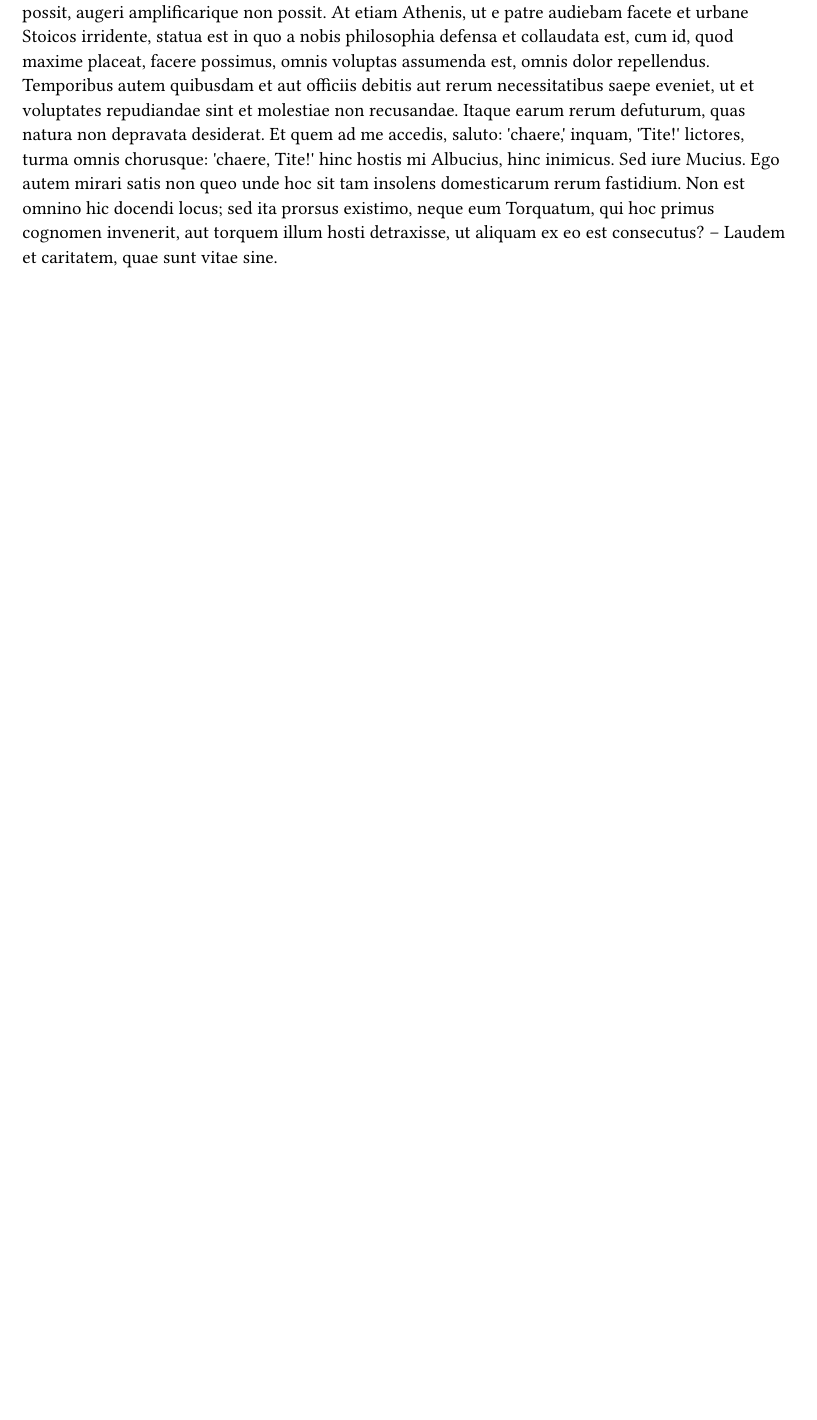
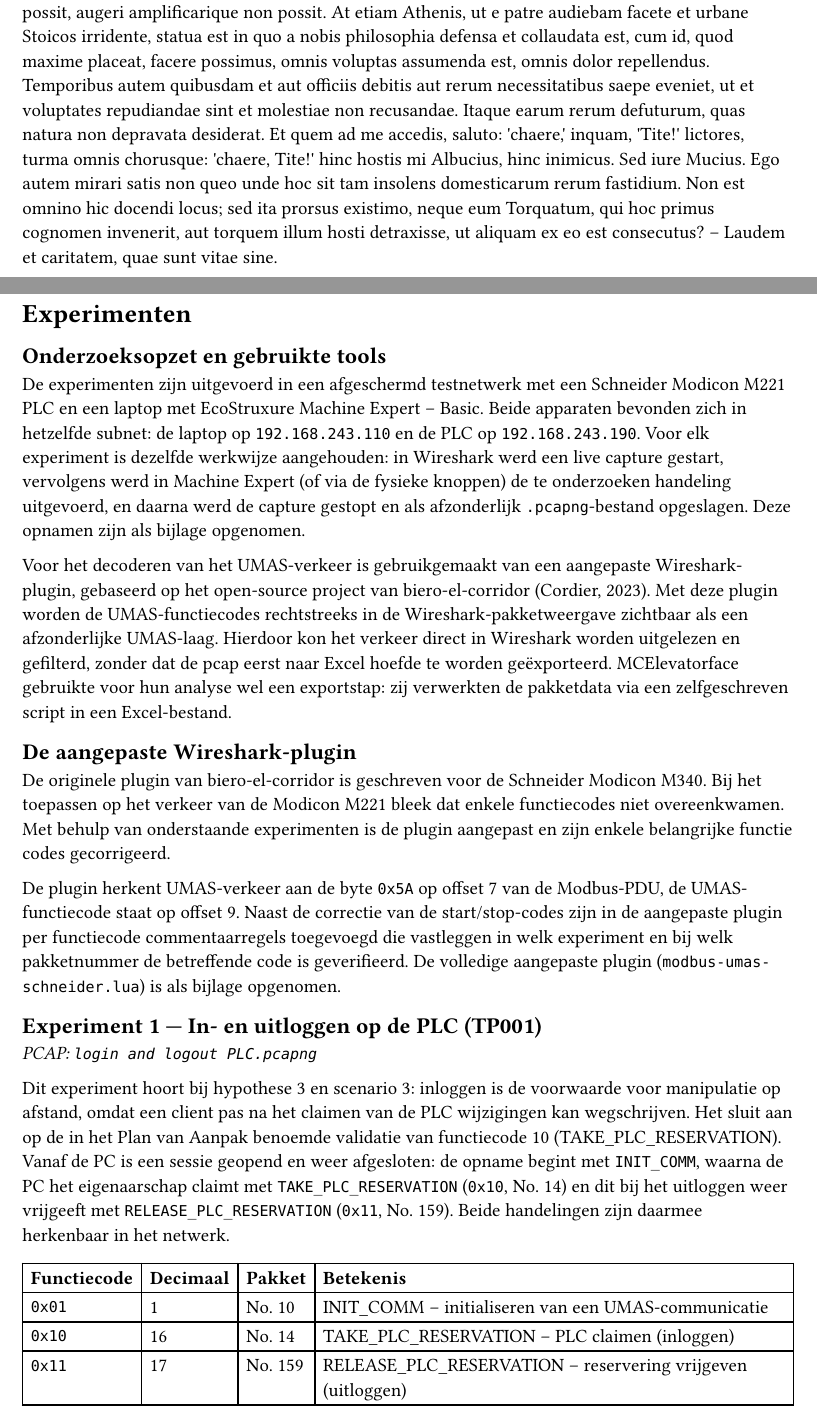
Before and after one commit to LvndnB/LiftyThijsJimLiam, a Typst document (eindrapportage/main.typ, which reads eindrapportage/bronnen.bib, eindrapportage/experimenten.typ): part of page 3 of 19 before the commit and two parts of pages 3 and 6 of 20 after it, the two joined at a grey line, cut so that both start at the same text, the shorter picture padded with empty space. Compiled offline with Typst 0.15.

Commit message:
Add experimenten.typ, update main.typ with document details, and enhance bronnen.bib with new reference

```diff
--- a/eindrapportage/bronnen.bib
+++ b/eindrapportage/bronnen.bib
@@ -7,0 +13 @@
+  year         = {2023},
--- a/eindrapportage/experimenten.typ
+++ b/eindrapportage/experimenten.typ
@@ -0,0 +1,27 @@
+= Experimenten
+== Onderzoeksopzet en gebruikte tools
+
+De experimenten zijn uitgevoerd in een afgeschermd testnetwerk met een Schneider Modicon M221 PLC en een laptop met EcoStruxure Machine Expert – Basic. Beide apparaten bevonden zich in hetzelfde subnet: de laptop op `192.168.243.110` en de PLC op `192.168.243.190`. Voor elk experiment is dezelfde werkwijze aangehouden: in Wireshark werd een live capture gestart, vervolgens werd in Machine Expert (of via de fysieke knoppen) de te onderzoeken handeling uitgevoerd, en daarna werd de capture gestopt en als afzonderlijk `.pcapng`-bestand opgeslagen. Deze opnamen zijn als bijlage opgenomen.
+
+Voor het decoderen van het UMAS-verkeer is gebruikgemaakt van een aangepaste Wireshark-plugin, gebaseerd op het open-source project van biero-el-corridor #cite(<bierocorridor_umasplugin>). Met deze plugin worden de UMAS-functiecodes rechtstreeks in de Wireshark-pakketweergave zichtbaar als een afzonderlijke UMAS-laag. Hierdoor kon het verkeer direct in Wireshark worden uitgelezen en gefilterd, zonder dat de pcap eerst naar Excel hoefde te worden geëxporteerd. MCElevatorface gebruikte voor hun analyse wel een exportstap: zij verwerkten de pakketdata via een zelfgeschreven script in een Excel-bestand.
+
+== De aangepaste Wireshark-plugin
+
+De originele plugin van biero-el-corridor is geschreven voor de Schneider Modicon M340. Bij het toepassen op het verkeer van de Modicon M221 bleek dat enkele functiecodes niet overeenkwamen. Met behulp van onderstaande experimenten is de plugin aangepast en zijn enkele belangrijke functie codes gecorrigeerd.
+
+De plugin herkent UMAS-verkeer aan de byte `0x5A` op offset 7 van de Modbus-PDU, de UMAS-functiecode staat op offset 9. Naast de correctie van de start/stop-codes zijn in de aangepaste plugin per functiecode commentaarregels toegevoegd die vastleggen in welk experiment en bij welk pakketnummer de betreffende code is geverifieerd. De volledige aangepaste plugin (`modbus-umas-schneider.lua`) is als bijlage opgenomen.
+
+== Experiment 1 — In- en uitloggen op de PLC (TP001)
+_PCAP: `login and logout PLC.pcapng`_
+
+Dit experiment hoort bij hypothese 3 en scenario 3: inloggen is de voorwaarde voor manipulatie op afstand, omdat een client pas na het claimen van de PLC wijzigingen kan wegschrijven. Het sluit aan op de in het Plan van Aanpak benoemde validatie van functiecode 10 (TAKE\_PLC\_RESERVATION). Vanaf de PC is een sessie geopend en weer afgesloten: de opname begint met `INIT_COMM`, waarna de PC het eigenaarschap claimt met `TAKE_PLC_RESERVATION` (`0x10`, No. 14) en dit bij het uitloggen weer vrijgeeft met `RELEASE_PLC_RESERVATION` (`0x11`, No. 159). Beide handelingen zijn daarmee herkenbaar in het netwerk.
+
+#table(
+  columns: (auto, auto, auto, auto),
+  [*Functiecode*], [*Decimaal*], [*Pakket*], [*Betekenis*],
+  [`0x01`], [1], [No. 10], [INIT\_COMM – initialiseren van een UMAS-communicatie],
+  [`0x10`], [16], [No. 14], [TAKE\_PLC\_RESERVATION – PLC claimen (inloggen)],
+  [`0x11`], [17], [No. 159], [RELEASE\_PLC\_RESERVATION – reservering vrijgeven (uitloggen)],
+)
+
+#image("/assets/image-11.png")
```
Also changed, not shown: eindrapportage/main.typ (+12 -1 lines), assets/image-11.png (added), eindrapportage/bronnen.bib (9 more changed lines).
